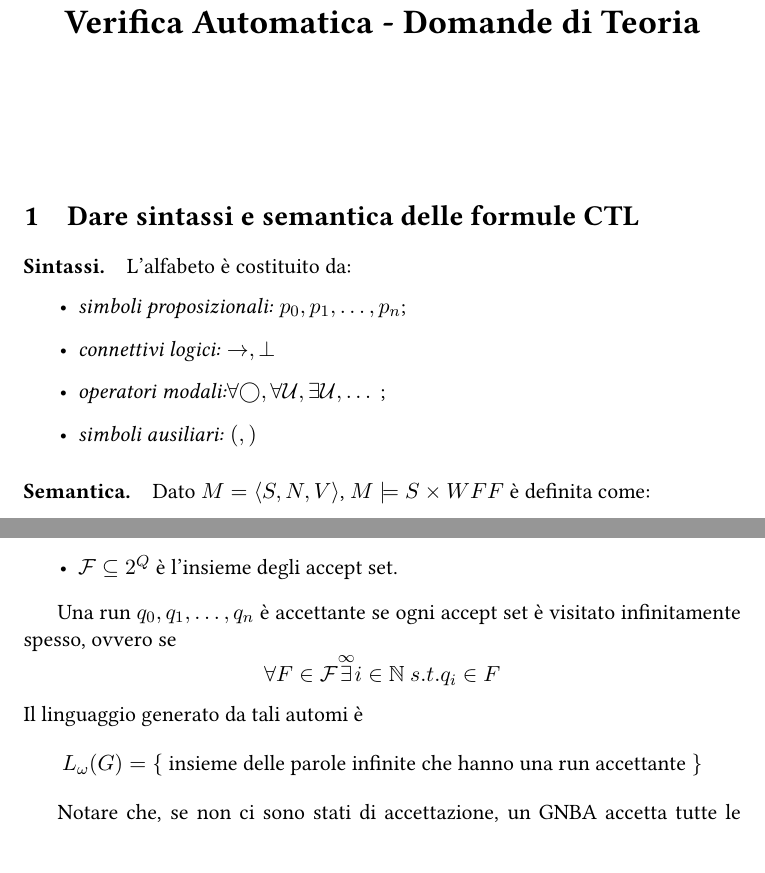
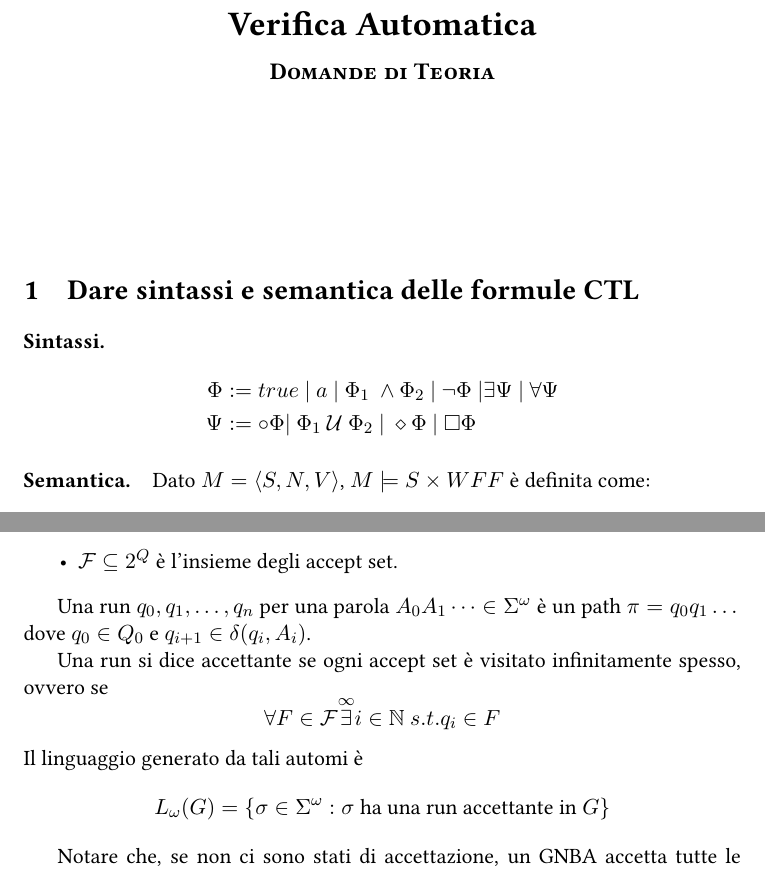
Before and after one commit to sentientmachin3/dispense-info-univr, a LaTeX document (magistrale/verifica-automatica/domande-sbarramento.tex): two parts of pages 1 and 2 of 4, joined at a grey line, cut so that both start at the same text. Compiled offline with pdfLaTeX.

```diff
--- a/magistrale/verifica-automatica/domande-sbarramento.tex
+++ b/magistrale/verifica-automatica/domande-sbarramento.tex
@@ -7,9 +7,9 @@
 \usepackage{amssymb}
 \usepackage{amsmath}
 
-% \setlength{\droptitle}{-12em}
+\setlength{\droptitle}{-12em}
 
-\title{\textbf{Verifica Automatica - Domande di Teoria}}
+\title{\LARGE\textbf{Verifica Automatica \\\large\scshape Domande di Teoria}}
 \date{}
 \pagenumbering{gobble}
 
@@ -18,13 +18,11 @@
 \begin{document}
 	\maketitle
 	\section{Dare sintassi e semantica delle formule CTL}
-	\paragraph{Sintassi.} L'alfabeto è costituito da:
-	\begin{itemize}
-		\item \textit{simboli proposizionali:} $p_0, p_1, \dots, p_n$;
-		\item \textit{connettivi logici:} $\rightarrow, \bot$
-		\item \textit{operatori modali:}$\forall \bigcirc, \forall \until, \exists \until, \dots$ ;
-		\item \textit{simboli ausiliari:} $(,)$
-	\end{itemize}
+	\paragraph{Sintassi.}
+	\begin{align*}
+		\Phi &:= true\ \vert\ a\ \vert\ \Phi_1\ \wedge\Phi_2\ \vert\ \neg\Phi\ \vert\exists\Psi\ \vert\ \forall\Psi \\
+		\Psi &:=\circ\Phi\vert\ \Phi_1\ \until\ \Phi_2\ \vert\ \diamond\Phi\ \vert\ \square\Phi
+	\end{align*}
 
 	\paragraph{Semantica.} Dato $M=\langle S,N,V \rangle$, $M \models S \times WFF$ è definita come:
 	\begin{enumerate}
@@ -55,8 +53,10 @@
 		\item $\mathcal{F} \subseteq 2^Q$ è l'insieme degli accept set.
 	\end{itemize}
 
-	Una run $q_0, q_1, \dots, q_n$ è  accettante se ogni accept set è visitato infinitamente spesso, ovvero se \[ \forall F \in \mathcal{F} \overset{\infty}{\exists} i \in \mathbb{N}\ s.t. q_i \in F\]
-	Il linguaggio generato da tali automi è \[ L_\omega(G) = \lbrace  \text{ insieme delle parole infinite che hanno una run accettante } \rbrace \]
+	Una run $q_0, q_1, \dots, q_n$ per una parola $A_0A_1\dots\in\Sigma^\omega$ è un path $\pi = q_0q_1\dots$ dove $q_0 \in Q_0$ e $q_{i+1}\in\delta (q_i, A_i)$.
+
+	Una run si dice accettante se ogni accept set è visitato infinitamente spesso, ovvero se \[ \forall F \in \mathcal{F} \overset{\infty}{\exists} i \in \mathbb{N}\ s.t. q_i \in F\]
+	Il linguaggio generato da tali automi è \[ L_\omega(G) = \lbrace\sigma\in\Sigma^\omega :\sigma \text{ ha una run accettante in } G \rbrace \]
 
 	Notare che, se non ci sono stati di accettazione, un GNBA accetta tutte le possibili parole, mentre un NBA (che al posto di $\mathcal{F}$ ha solo un insieme $F$ di stati finali) non accetta nulla.
 
```
Also changed, not shown: magistrale/verifica-automatica/domande-sbarramento.pdf, magistrale/verifica-automatica/domande-sbarramento.tex (8 more changed lines).
